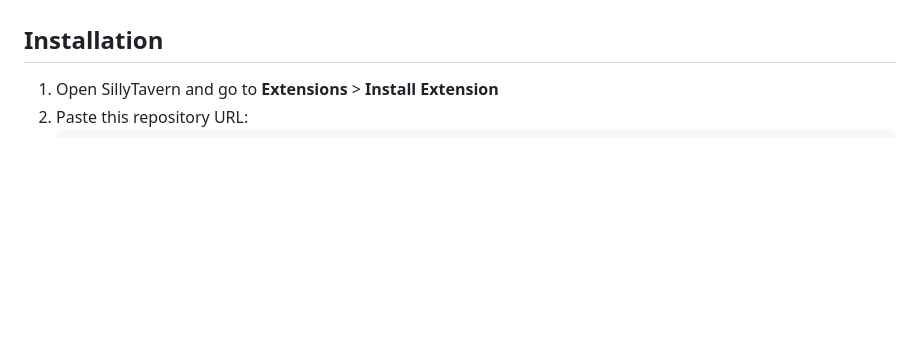
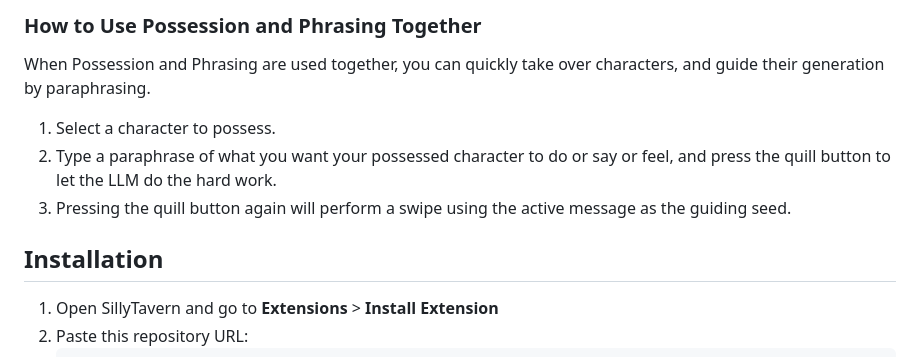
Before and after one commit to Saintshroomie/Saints-Silly-Extensions, a Markdown page: README.md, the part around one of its changes. Drawn GitHub-style; blank space fills up the shorter version.

```diff
--- a/README.md
+++ b/README.md
@@ -35,3 +49,11 @@ When Possession and Phrasing are used together, enriched responses are generated
+### How to Use Possession and Phrasing Together
+
+When Possession and Phrasing are used together, you can quickly take over characters, and guide their generation by paraphrasing.
+
+1. Select a character to possess.
+2. Type a paraphrase of what you want your possessed character to do or say or feel, and press the quill button to let the LLM do the hard work.
+3. Pressing the quill button again will perform a swipe using the active message as the guiding seed.
+
 
 ## Installation
 
```
Also changed, not shown: other parts of README.md (+25 -15 lines).
